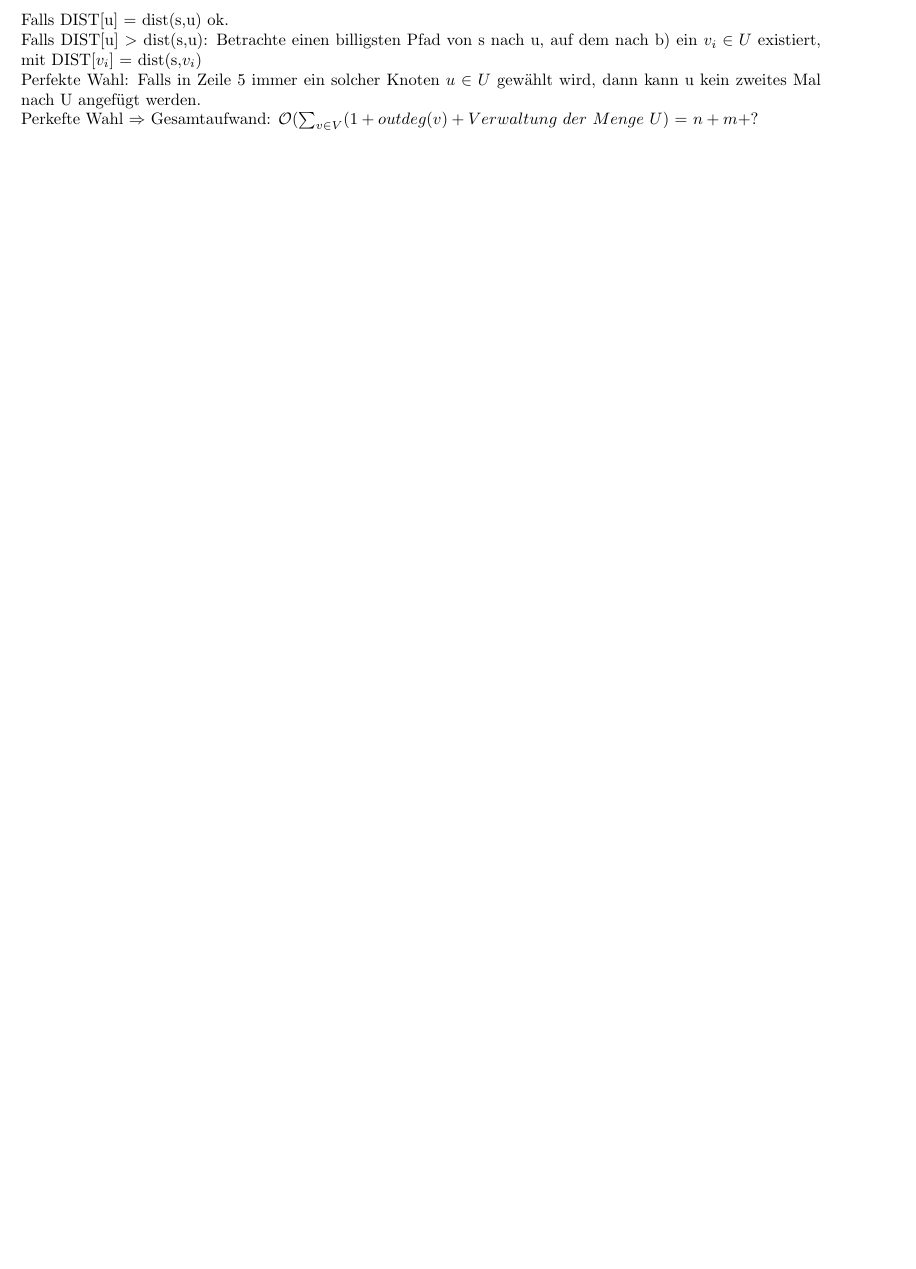
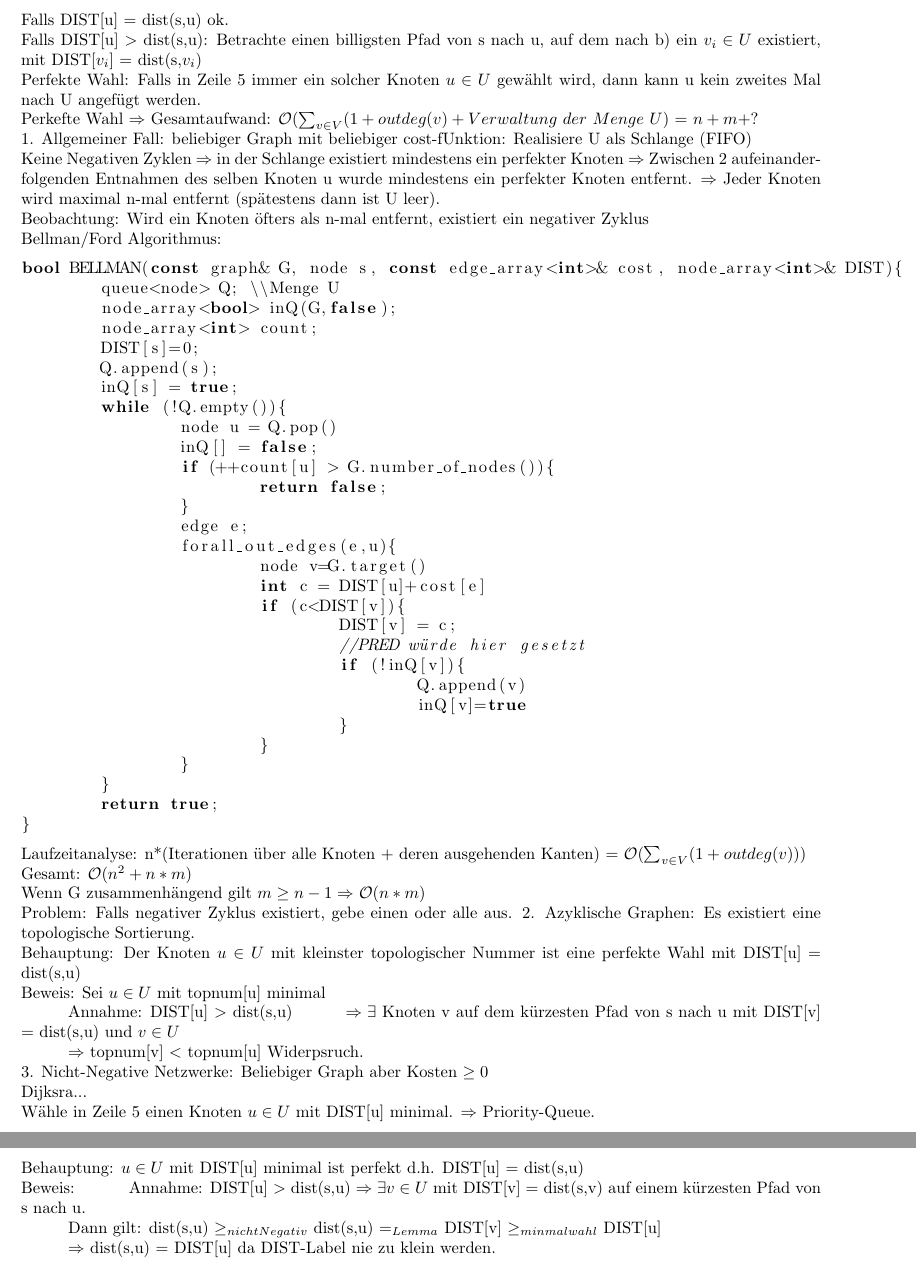
Before and after one commit to ofenstichloch/Uni, a LaTeX document (Netzwerkalgorithmen/Netzwerkalgorithmen/VL.tex): part of page 6 of 6 before the commit and two parts of pages 6 and 7 of 7 after it, the two joined at a grey line, cut so that both start at the same text, the shorter picture padded with empty space. Compiled offline with pdfLaTeX.

Commit message:
no message

```diff
--- a/Netzwerkalgorithmen/Netzwerkalgorithmen/VL.tex
+++ b/Netzwerkalgorithmen/Netzwerkalgorithmen/VL.tex
@@ -265,5 +265,58 @@ c) Sei $v\in U$ beliebig\\
 Falls DIST[u] = dist(s,u) ok.\\
 Falls DIST[u] $>$ dist(s,u): Betrachte einen billigsten Pfad von s nach u, auf dem nach b) ein $v_i\in U $ existiert, mit DIST[$v_i$] = dist(s,$v_i$)\\
 Perfekte Wahl: Falls in Zeile 5 immer ein solcher Knoten $u\in U$ gewählt wird, dann kann u kein zweites Mal nach U angefügt werden.\\
-Perkefte Wahl $\Rightarrow$ Gesamtaufwand: \oh{\sum_{v\in V}(1+outdeg(v)+Verwaltung\ der\ Menge\ U} = $n+m+?$
+Perkefte Wahl $\Rightarrow$ Gesamtaufwand: \oh{\sum_{v\in V}(1+outdeg(v)+Verwaltung\ der\ Menge\ U} = $n+m+?$\\
+1. Allgemeiner Fall: beliebiger Graph mit beliebiger cost-fUnktion: Realisiere U als Schlange (FIFO)\\
+Keine Negativen Zyklen $\Rightarrow$ in der Schlange existiert mindestens ein perfekter Knoten $\Rightarrow$ Zwischen 2 aufeinanderfolgenden Entnahmen des selben Knoten u wurde mindestens ein perfekter Knoten entfernt. $\Rightarrow$ Jeder Knoten wird maximal n-mal entfernt (spätestens dann ist U leer).\\
+Beobachtung: Wird ein Knoten öfters als n-mal entfernt, existiert ein negativer Zyklus\\
+Bellman/Ford Algorithmus:
+\begin{lstlisting}
+bool BELLMAN(const graph& G, node s, const edge_array<int>& cost, node_array<int>& DIST){
+	queue<node> Q; \\Menge U
+	node_array<bool> inQ(G,false);
+	node_array<int> count;
+	DIST[s]=0;
+	Q.append(s);
+	inQ[s] = true;
+	while (!Q.empty()){
+		node u = Q.pop()
+		inQ[] = false;
+		if (++count[u] > G.number_of_nodes()){
+			return false;
+		}
+		edge e;
+		forall_out_edges(e,u){
+			node v=G.target()
+			int c = DIST[u]+cost[e]
+			if (c<DIST[v]){
+				DIST[v] = c;
+				//PRED würde hier gesetzt
+				if (!inQ[v]){
+					Q.append(v)
+					inQ[v]=true
+				}
+			}
+		}
+	}
+	return true;
+}
+\end{lstlisting}
+Laufzeitanalyse: n*(Iterationen über alle Knoten + deren ausgehenden Kanten) = \oh{\sum_{v\in V}(1+outdeg(v))}\\
+Gesamt: \oh{n^2+n*m}\\
+Wenn G zusammenhängend gilt $m\geq n-1 \Rightarrow$ \oh{n*m}\\
+Problem: Falls negativer Zyklus existiert, gebe einen oder alle aus.
+2. Azyklische Graphen: Es existiert eine topologische Sortierung.\\
+Behauptung: Der Knoten $u\in U$ mit kleinster topologischer Nummer ist eine perfekte Wahl mit DIST[u] = dist(s,u)\\
+Beweis: Sei $u\in U$ mit topnum[u] minimal\\
+\pl Annahme: DIST[u] $>$ dist(s,u)
+\pl $\Rightarrow \exists$ Knoten v auf dem kürzesten Pfad von s nach u mit DIST[v] = dist(s,u) und $v\in U$\\
+\pl $\Rightarrow $ topnum[v] $<$ topnum[u] Widerpsruch.\\
+3. Nicht-Negative Netzwerke: Beliebiger Graph aber Kosten $\geq 0$\\
+Dijksra...\\
+Wähle in Zeile 5 einen Knoten $u\in U$ mit DIST[u] minimal. $\Rightarrow$ Priority-Queue.\\
+Behauptung: $u\in U$ mit DIST[u] minimal ist perfekt d.h. DIST[u] = dist(s,u)\\
+Beweis:
+\pl Annahme: DIST[u] $>$ dist(s,u) $\Rightarrow \exists v\in U$ mit DIST[v] = dist(s,v) auf einem kürzesten Pfad von s nach u.\\
+\pl Dann gilt: dist(s,u) $\geq_{nichtNegativ}$ dist(s,u) $=_{Lemma}$ DIST[v] $\geq_{minmalwahl} $ DIST[u]\\
+\pl $\Rightarrow$ dist(s,u) = DIST[u] da DIST-Label nie zu klein werden.
 \end{document}
```
Also changed, not shown: Netzwerkalgorithmen/Netzwerkalgorithmen/VL.pdf.
